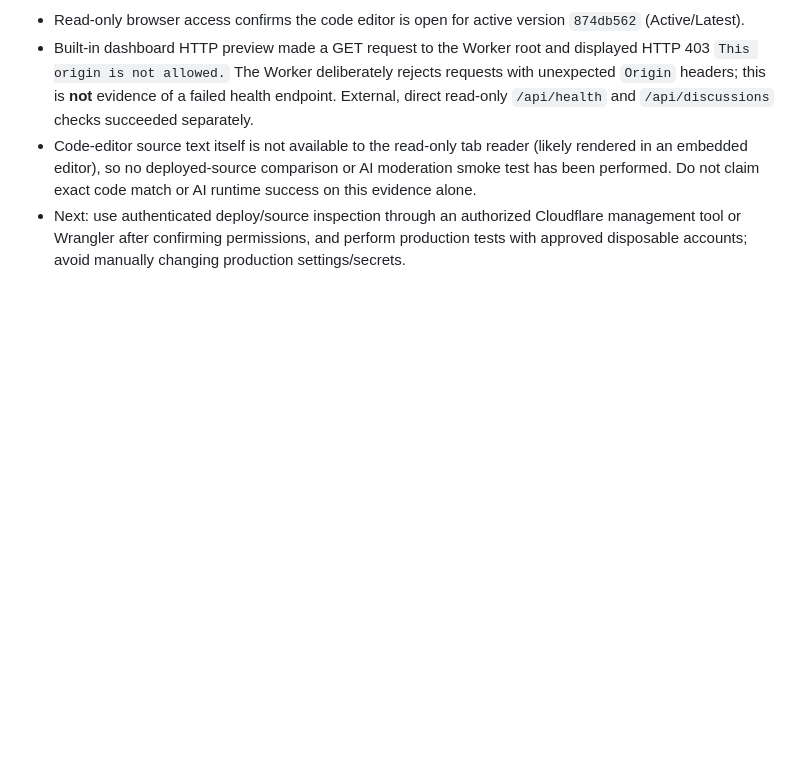
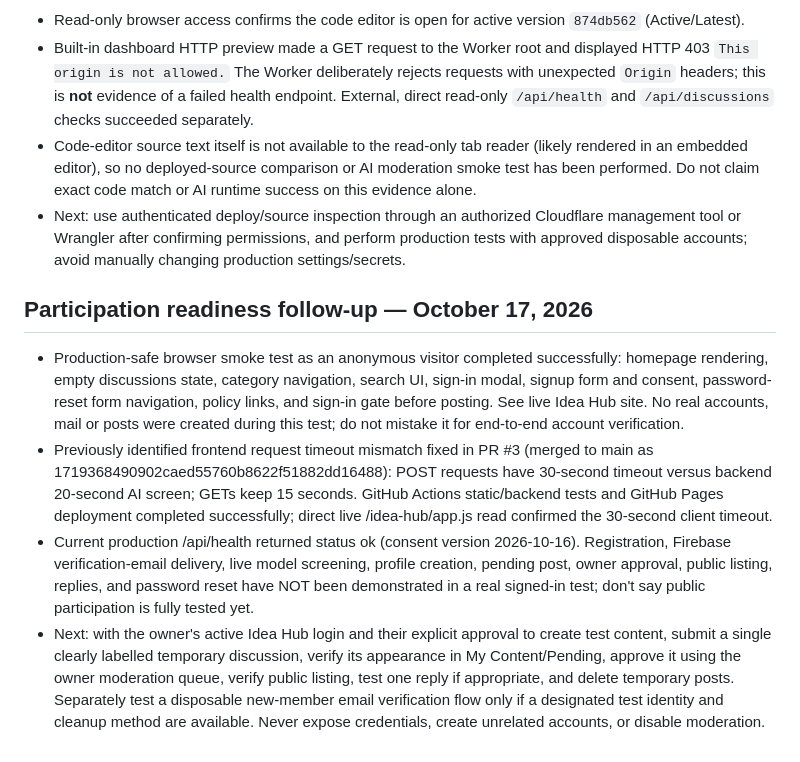
Before and after one commit to QuoteCraftStudio/QuoteCraftStudio.github.io, a Markdown page: CODEX_PROGRESS.md, the part around the change. GitHub-like rendering; blank space fills up the shorter version.

Commit message:
Save Idea Hub successful live visitor test and remaining signed-in launch checklist

```diff
--- a/CODEX_PROGRESS.md
+++ b/CODEX_PROGRESS.md
@@ -75,3 +75,9 @@ See AGENTS.md. Preserve verified work, use small changes, and document checkpoin
 - Built-in dashboard HTTP preview made a GET request to the Worker root and displayed HTTP 403 `This origin is not allowed.` The Worker deliberately rejects requests with unexpected `Origin` headers; this is **not** evidence of a failed health endpoint. External, direct read-only `/api/health` and `/api/discussions` checks succeeded separately.
 - Code-editor source text itself is not available to the read-only tab reader (likely rendered in an embedded editor), so no deployed-source comparison or AI moderation smoke test has been performed. Do not claim exact code match or AI runtime success on this evidence alone.
 - Next: use authenticated deploy/source inspection through an authorized Cloudflare management tool or Wrangler after confirming permissions, and perform production tests with approved disposable accounts; avoid manually changing production settings/secrets.
+
+## Participation readiness follow-up — October 17, 2026
+- Production-safe browser smoke test as an anonymous visitor completed successfully: homepage rendering, empty discussions state, category navigation, search UI, sign-in modal, signup form and consent, password-reset form navigation, policy links, and sign-in gate before posting. See live Idea Hub site. No real accounts, mail or posts were created during this test; do not mistake it for end-to-end account verification.
+- Previously identified frontend request timeout mismatch fixed in PR #3 (merged to main as 1719368490902caed55760b8622f51882dd16488): POST requests have 30-second timeout versus backend 20-second AI screen; GETs keep 15 seconds. GitHub Actions static/backend tests and GitHub Pages deployment completed successfully; direct live /idea-hub/app.js read confirmed the 30-second client timeout.
+- Current production /api/health returned status ok (consent version 2026-10-16). Registration, Firebase verification-email delivery, live model screening, profile creation, pending post, owner approval, public listing, replies, and password reset have NOT been demonstrated in a real signed-in test; don't say public participation is fully tested yet.
+- Next: with the owner's active Idea Hub login and their explicit approval to create test content, submit a single clearly labelled temporary discussion, verify its appearance in My Content/Pending, approve it using the owner moderation queue, verify public listing, test one reply if appropriate, and delete temporary posts. Separately test a disposable new-member email verification flow only if a designated test identity and cleanup method are available. Never expose credentials, create unrelated accounts, or disable moderation.
```
